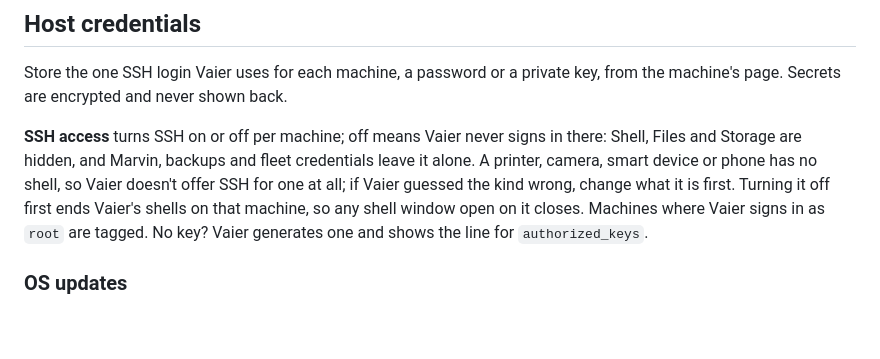
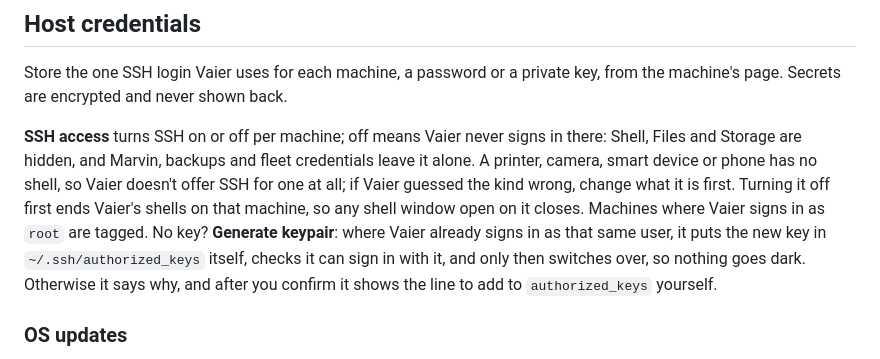
Before and after one commit to geir-eilertsen/vaier, a Markdown page: docs/EXPLORER.md, the part around the change. GitHub-like rendering; blank space fills up the shorter version.

Commit message:
Sync 67073f9

```diff
--- a/docs/EXPLORER.md
+++ b/docs/EXPLORER.md
@@ -192,7 +192,7 @@ Ctrl/Cmd+C and Ctrl/Cmd+V work as usual. In vim, htop or Claude Code, hold **Shi
 
 Store the one SSH login Vaier uses for each machine, a password or a private key, from the machine's page. Secrets are encrypted and never shown back.
 
-**SSH access** turns SSH on or off per machine; off means Vaier never signs in there: Shell, Files and Storage are hidden, and Marvin, backups and fleet credentials leave it alone. A printer, camera, smart device or phone has no shell, so Vaier doesn't offer SSH for one at all; if Vaier guessed the kind wrong, change what it is first. Turning it off first ends Vaier's shells on that machine, so any shell window open on it closes. Machines where Vaier signs in as `root` are tagged. No key? Vaier generates one and shows the line for `authorized_keys`.
+**SSH access** turns SSH on or off per machine; off means Vaier never signs in there: Shell, Files and Storage are hidden, and Marvin, backups and fleet credentials leave it alone. A printer, camera, smart device or phone has no shell, so Vaier doesn't offer SSH for one at all; if Vaier guessed the kind wrong, change what it is first. Turning it off first ends Vaier's shells on that machine, so any shell window open on it closes. Machines where Vaier signs in as `root` are tagged. No key? **Generate keypair**: where Vaier already signs in as that same user, it puts the new key in `~/.ssh/authorized_keys` itself, checks it can sign in with it, and only then switches over, so nothing goes dark. Otherwise it says why, and after you confirm it shows the line to add to `authorized_keys` yourself.
 
 ### OS updates
 
```
